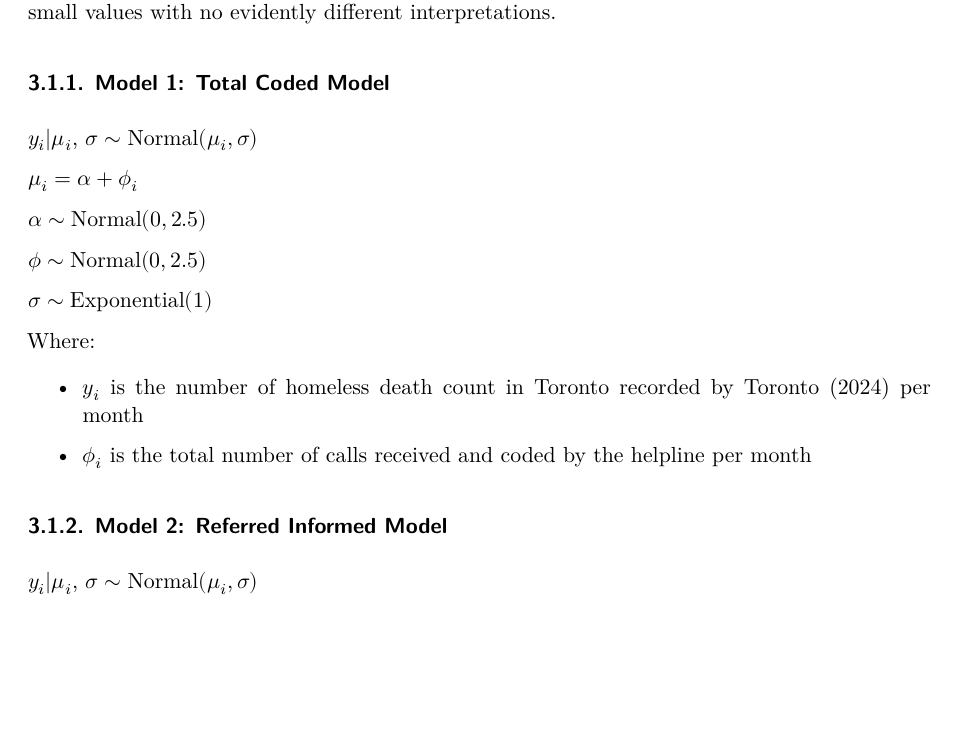
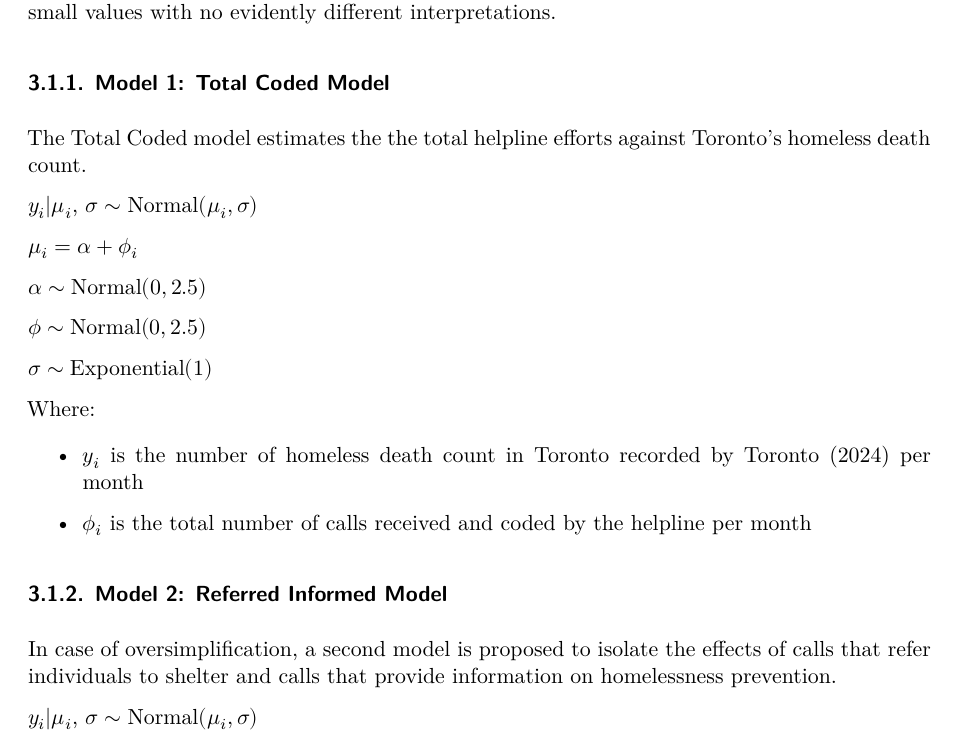
Before and after one commit to Jingying-yu/help-line-homeless-death-analysis, a Quarto document (paper/paper.qmd): part of page 5 of 9, cut so that both start at the same text, the shorter picture padded with empty space. Rendered offline with R 4.5, knitr and Pandoc in place of Quarto, then LaTeX, with nearby package versions; some code elsewhere in the file could not run offline.

Commit message:
Added rationalization of existence for model 2 in model section

```diff
--- a/paper/paper.qmd
+++ b/paper/paper.qmd
@@ -214,6 +214,9 @@ extremely small values with no evidently different interpretations.
 
 ### Model 1: Total Coded Model
 
+The Total Coded model estimates the the total helpline efforts against
+Toronto's homeless death count.
+
 $y_i|\mu_i$, $\sigma \sim \mbox{Normal}(\mu_i, \sigma)$
 
 $\mu_i = \alpha + \phi_i$
@@ -233,6 +236,10 @@ Where:
     helpline per month
 
 ### Model 2: Referred Informed Model
+
+In case of oversimplification, a second model is proposed to isolate the
+effects of calls that refer individuals to shelter and calls that
+provide information on homelessness prevention.
 
 $y_i|\mu_i$, $\sigma \sim \mbox{Normal}(\mu_i, \sigma)$
 
```
